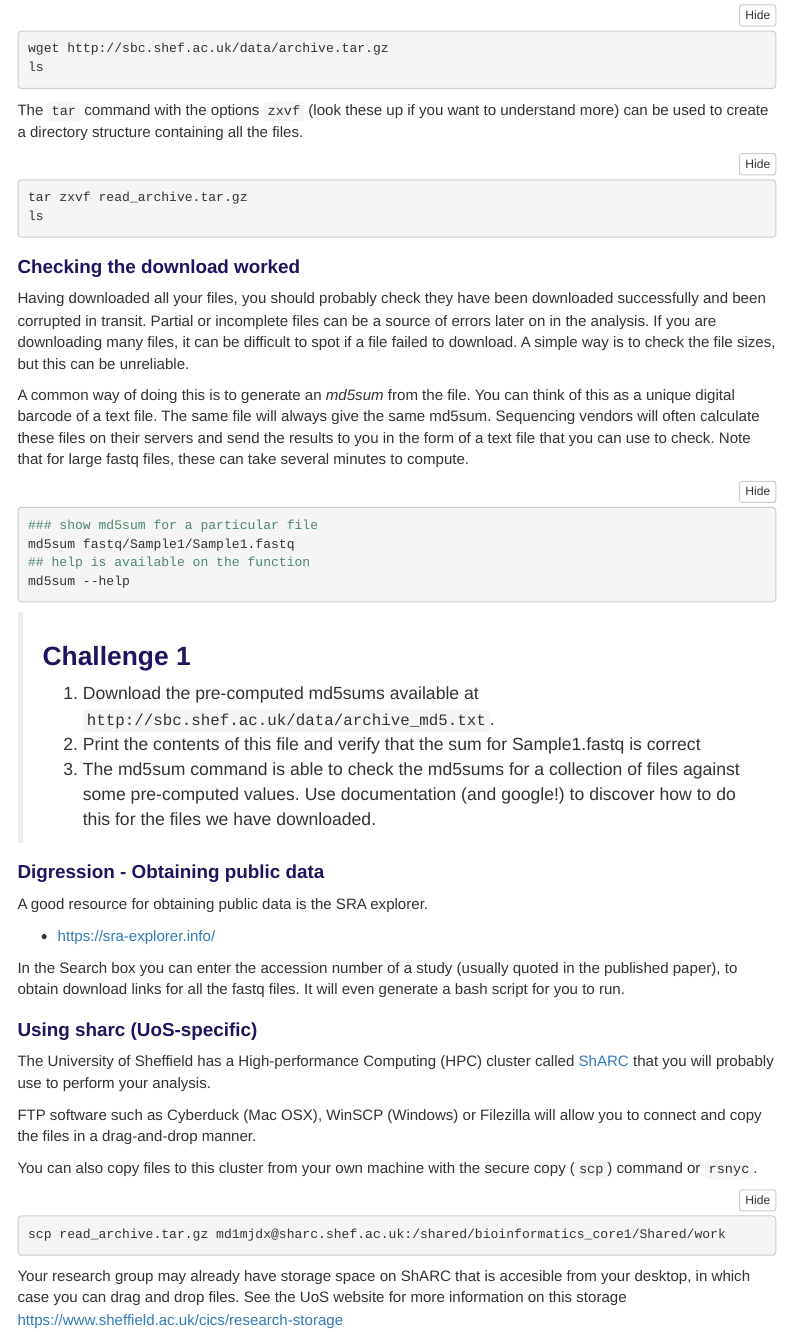
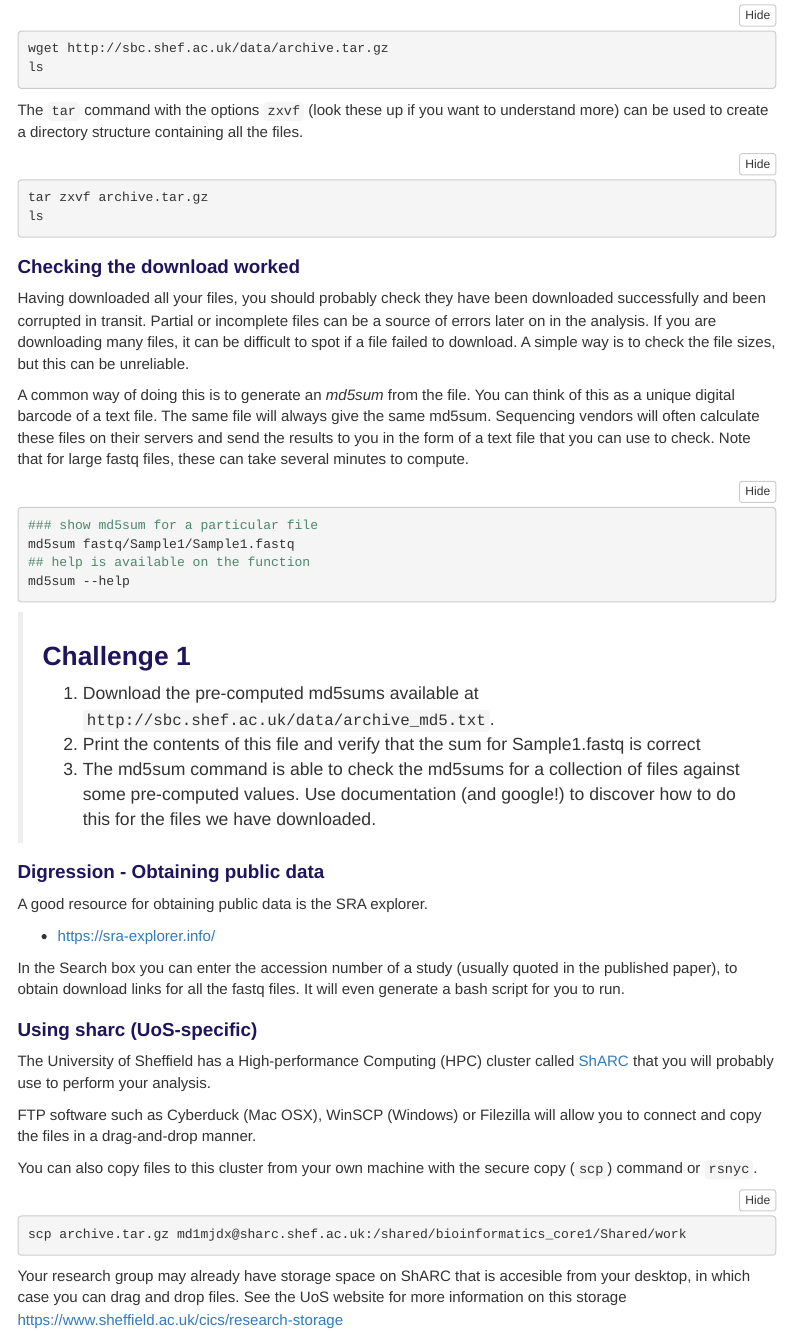
Before and after one commit to sheffield-bioinformatics-core/white_rose_dtp_analytics2, an R Markdown document (read-quality.Rmd): the page in a window 1100 px wide, from 2290 px down. The pictures show the output file read-quality.nb.html that the author committed with the source, opened offline; menus at the side of the page are left out; long lines of code are wrapped.

````diff
--- a/read-quality.Rmd
+++ b/read-quality.Rmd
@@ -105,7 +105,7 @@
 The `tar` command with the options `zxvf` (look these up if you want to understand more) can be used to create a directory structure containing all the files.
 
 ```{bash eval=FALSE}
-tar zxvf read_archive.tar.gz
+tar zxvf archive.tar.gz
 ls
 ```
 
@@ -148,7 +148,7 @@
 You can also copy files to this cluster from your own machine with the secure copy (`scp`) command or `rsnyc`.
 
 ```{bash eval=FALSE}
-scp read_archive.tar.gz md1mjdx@sharc.shef.ac.uk:/shared/bioinformatics_core1/Shared/work
+scp archive.tar.gz md1mjdx@sharc.shef.ac.uk:/shared/bioinformatics_core1/Shared/work
 ```
 
 Your research group may already have storage space on ShARC that is accesible from your desktop, in which case you can drag and drop files. See the UoS website for more information on this storage [https://www.sheffield.ac.uk/cics/research-storage](https://www.sheffield.ac.uk/cics/research-storage)
````
Also changed, not shown: read-quality.nb.html, 1 other file.
